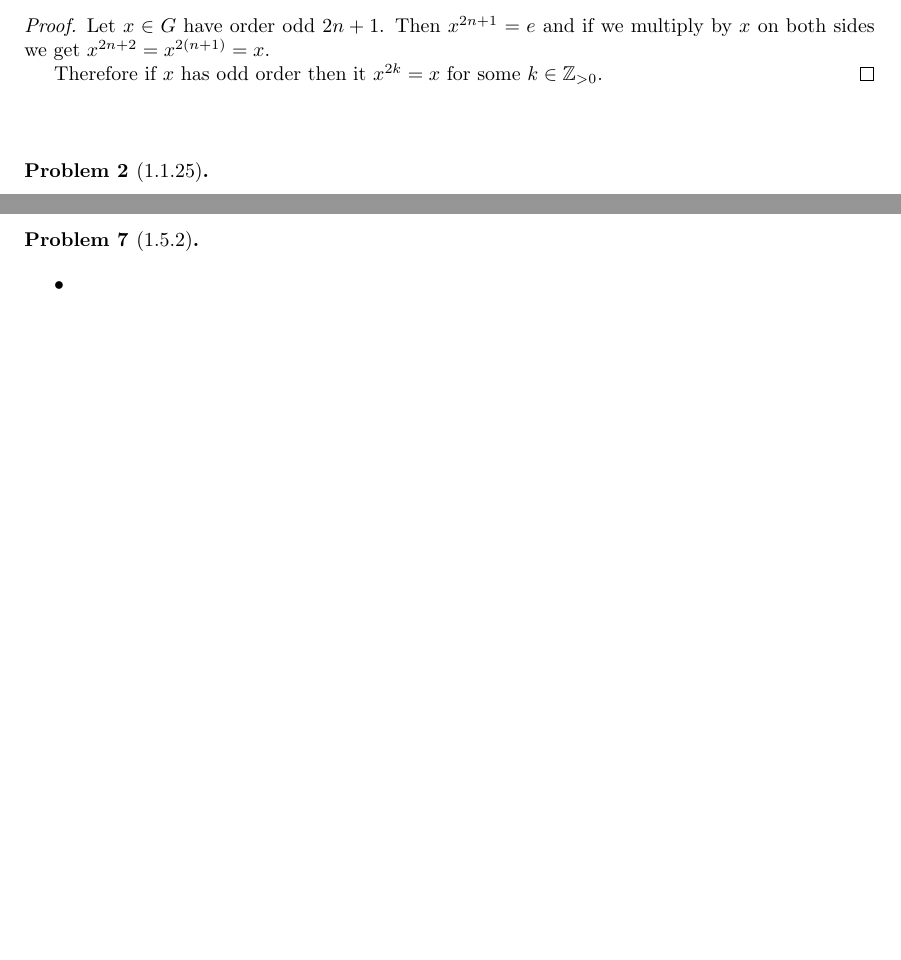
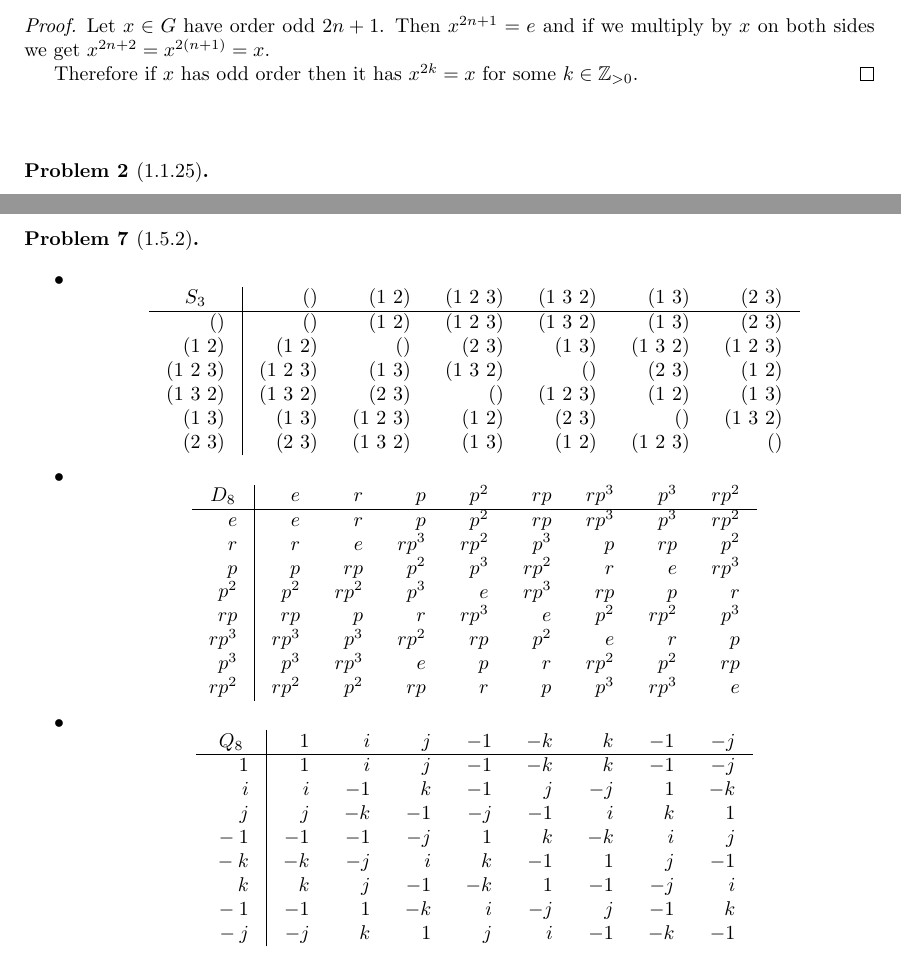
Before and after one commit to albenzo/MATH-7210, a LaTeX problem sheet (hw2/hw2.tex): two parts of pages 1 and 2 of 2, joined at a grey line, cut so that both start at the same text, the shorter picture padded with empty space. Compiled offline with pdfLaTeX.

Commit message:
Finished hw2

```diff
--- a/hw2/hw2.tex
+++ b/hw2/hw2.tex
@@ -31,7 +31,7 @@
   Let $x\in G$ have order odd $2n+1$. Then $x^{2n+1}=e$ and if we multiply by $x$
   on both sides we get $x^{2n+2}=x^{2(n+1)}=x$.
 
-  Therefore if $x$ has odd order then it $x^{2k}=x$ for some $k\in\bb{Z}_{>0}$.
+  Therefore if $x$ has odd order then it has $x^{2k}=x$ for some $k\in\bb{Z}_{>0}$.
 \end{proof}
 
 \sk
@@ -124,8 +124,50 @@
 
 \begin{itemize}
 \item
+  \[ {\setlength{\arraycolsep}{2ex}
+    \begin{array}
+      {r|*{6}{r}}
+      \multicolumn{1}{c|}
+      {S_3}&()&(1\ 2)&(1\ 2\ 3)&(1\ 3\ 2)&(1\ 3)&(2\ 3)\\
+      \hline
+      {}()&()&(1\ 2)&(1\ 2\ 3)&(1\ 3\ 2)&(1\ 3)&(2\ 3)\\
+      {}(1\ 2)&(1\ 2)&()&(2\ 3)&(1\ 3)&(1\ 3\ 2)&(1\ 2\ 3)\\
+      {}(1\ 2\ 3)&(1\ 2\ 3)&(1\ 3)&(1\ 3\ 2)&()&(2\ 3)&(1\ 2)\\
+      {}(1\ 3\ 2)&(1\ 3\ 2)&(2\ 3)&()&(1\ 2\ 3)&(1\ 2)&(1\ 3)\\
+      {}(1\ 3)&(1\ 3)&(1\ 2\ 3)&(1\ 2)&(2\ 3)&()&(1\ 3\ 2)\\
+      {}(2\ 3)&(2\ 3)&(1\ 3\ 2)&(1\ 3)&(1\ 2)&(1\ 2\ 3)&()\\
+    \end{array}}
+  \]
 \item
+  \[
+    {\setlength{\arraycolsep}{2ex}
+      \begin{array}{r|*{8}{r}}
+        \multicolumn{1}{c|}{D_8}&e&r&p&p^2&rp&rp^3&p^3&rp^2\\\hline
+        {}e&e&r&p&p^2&rp&rp^3&p^3&rp^2\\
+        {}r&r&e&rp^3&rp^2&p^3&p&rp&p^2\\
+        {}p&p&rp&p^2&p^3&rp^2&r&e&rp^3\\
+        {}p^2&p^2&rp^2&p^3&e&rp^3&rp&p&r\\
+        {}rp&rp&p&r&rp^3&e&p^2&rp^2&p^3\\
+        {}rp^3&rp^3&p^3&rp^2&rp&p^2&e&r&p\\
+        {}p^3&p^3&rp^3&e&p&r&rp^2&p^2&rp\\
+        {}rp^2&rp^2&p^2&rp&r&p&p^3&rp^3&e\\
+      \end{array}}
+  \]
 \item
+  \[
+    {\setlength{\arraycolsep}{2ex}
+      \begin{array}{r|*{8}{r}}
+        \multicolumn{1}{c|}{Q_8}&1&i&j&-1&-k&k&-1&-j\\\hline
+        {}1&1&i&j&-1&-k&k&-1&-j\\
+        {}i&i&-1&k&-1&j&-j&1&-k\\
+        {}j&j&-k&-1&-j&-1&i&k&1\\
+        {}-1&-1&-1&-j&1&k&-k&i&j\\
+        {}-k&-k&-j&i&k&-1&1&j&-1\\
+        {}k&k&j&-1&-k&1&-1&-j&i\\
+        {}-1&-1&1&-k&i&-j&j&-1&k\\
+        {}-j&-j&k&1&j&i&-1&-k&-1\\
+      \end{array}}
+  \]
 \end{itemize}
 \sk
 
```
Also changed, not shown: hw2/hw2.pdf.
